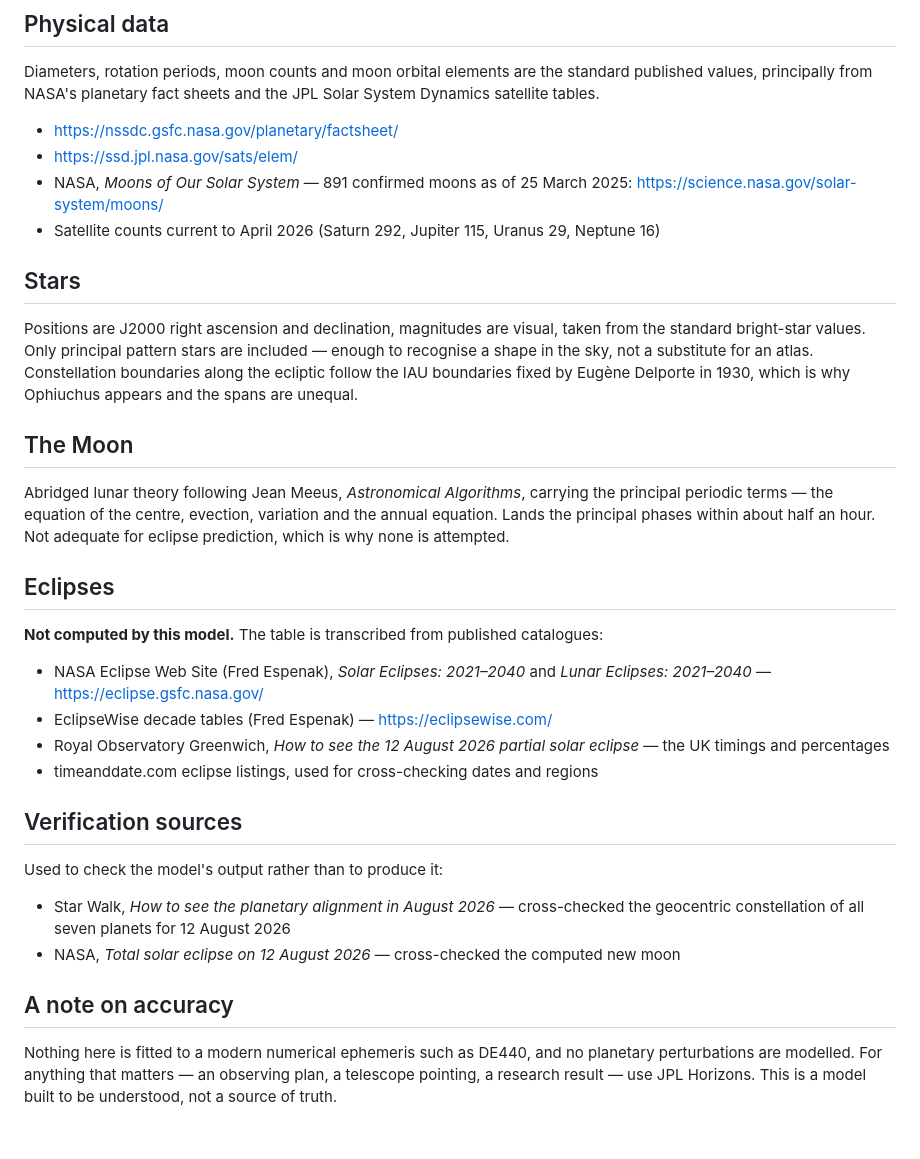
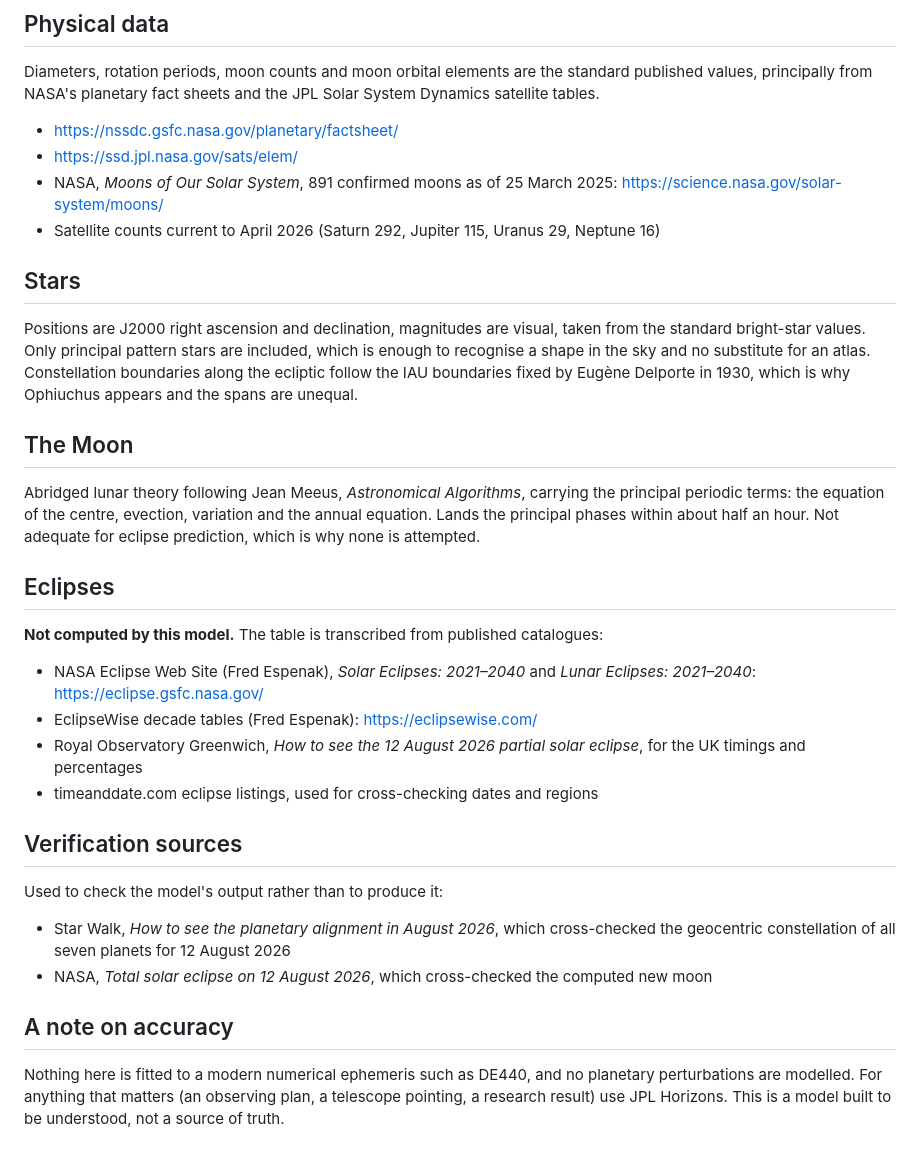
Before and after one commit to martyn-gg/orrery, a Markdown page: DATA-SOURCES.md, the part around one of its changes. Drawn GitHub-style.

```diff
--- a/DATA-SOURCES.md
+++ b/DATA-SOURCES.md
@@ -27,22 +27,22 @@ satellite tables.
 
 - <https://nssdc.gsfc.nasa.gov/planetary/factsheet/>
 - <https://ssd.jpl.nasa.gov/sats/elem/>
-- NASA, *Moons of Our Solar System* — 891 confirmed moons as of 25 March 2025:
+- NASA, *Moons of Our Solar System*, 891 confirmed moons as of 25 March 2025:
   <https://science.nasa.gov/solar-system/moons/>
 - Satellite counts current to April 2026 (Saturn 292, Jupiter 115, Uranus 29, Neptune 16)
 
 ## Stars
 
 Positions are J2000 right ascension and declination, magnitudes are visual, taken from the
-standard bright-star values. Only principal pattern stars are included — enough to recognise a
-shape in the sky, not a substitute for an atlas. Constellation boundaries along the ecliptic
+standard bright-star values. Only principal pattern stars are included, which is enough to recognise a
+shape in the sky and no substitute for an atlas. Constellation boundaries along the ecliptic
 follow the IAU boundaries fixed by Eugène Delporte in 1930, which is why Ophiuchus appears and
 the spans are unequal.
 
 ## The Moon
 
 Abridged lunar theory following Jean Meeus, *Astronomical Algorithms*, carrying the principal
-periodic terms — the equation of the centre, evection, variation and the annual equation. Lands
+periodic terms: the equation of the centre, evection, variation and the annual equation. Lands
 the principal phases within about half an hour. Not adequate for eclipse prediction, which is why
 none is attempted.
 
@@ -51,9 +51,9 @@ none is attempted.
 **Not computed by this model.** The table is transcribed from published catalogues:
 
 - NASA Eclipse Web Site (Fred Espenak), *Solar Eclipses: 2021–2040* and *Lunar Eclipses:
-  2021–2040* — <https://eclipse.gsfc.nasa.gov/>
-- EclipseWise decade tables (Fred Espenak) — <https://eclipsewise.com/>
-- Royal Observatory Greenwich, *How to see the 12 August 2026 partial solar eclipse* — the UK
+  2021–2040*: <https://eclipse.gsfc.nasa.gov/>
+- EclipseWise decade tables (Fred Espenak): <https://eclipsewise.com/>
+- Royal Observatory Greenwich, *How to see the 12 August 2026 partial solar eclipse*, for the UK
   timings and percentages
 - timeanddate.com eclipse listings, used for cross-checking dates and regions
 
@@ -61,13 +61,13 @@ none is attempted.
 
 Used to check the model's output rather than to produce it:
 
-- Star Walk, *How to see the planetary alignment in August 2026* — cross-checked the geocentric
+- Star Walk, *How to see the planetary alignment in August 2026*, which cross-checked the geocentric
   constellation of all seven planets for 12 August 2026
-- NASA, *Total solar eclipse on 12 August 2026* — cross-checked the computed new moon
+- NASA, *Total solar eclipse on 12 August 2026*, which cross-checked the computed new moon
 
 ## A note on accuracy
 
 Nothing here is fitted to a modern numerical ephemeris such as DE440, and no planetary
-perturbations are modelled. For anything that matters — an observing plan, a telescope pointing,
-a research result — use JPL Horizons. This is a model built to be understood, not a source of
+perturbations are modelled. For anything that matters (an observing plan, a telescope pointing,
+a research result) use JPL Horizons. This is a model built to be understood, not a source of
 truth.
```
Also changed, not shown: other parts of DATA-SOURCES.md (+1 -1 lines), README.md (+8 -8 lines), screenshot.png, 3 other files.
